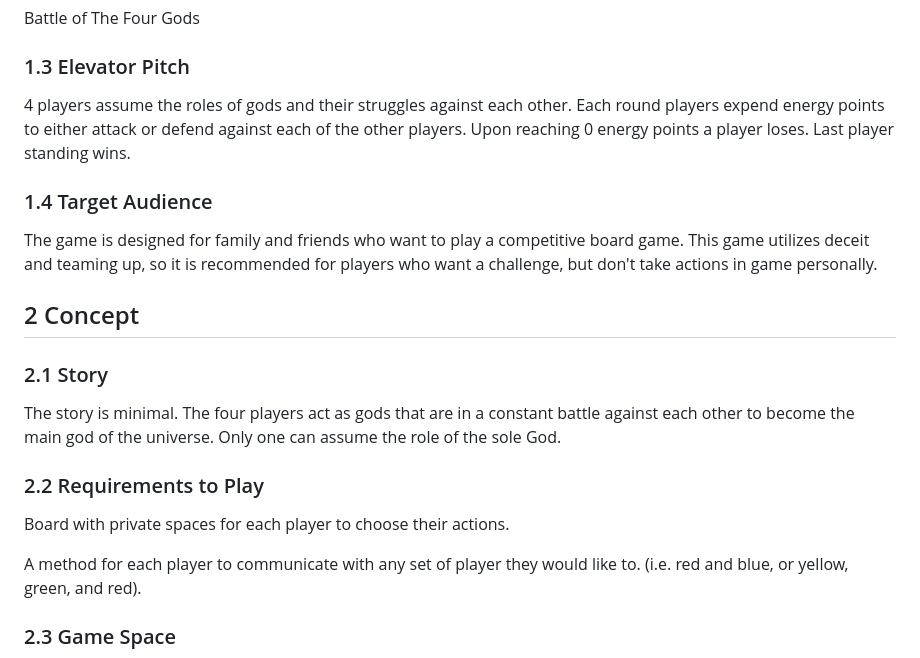
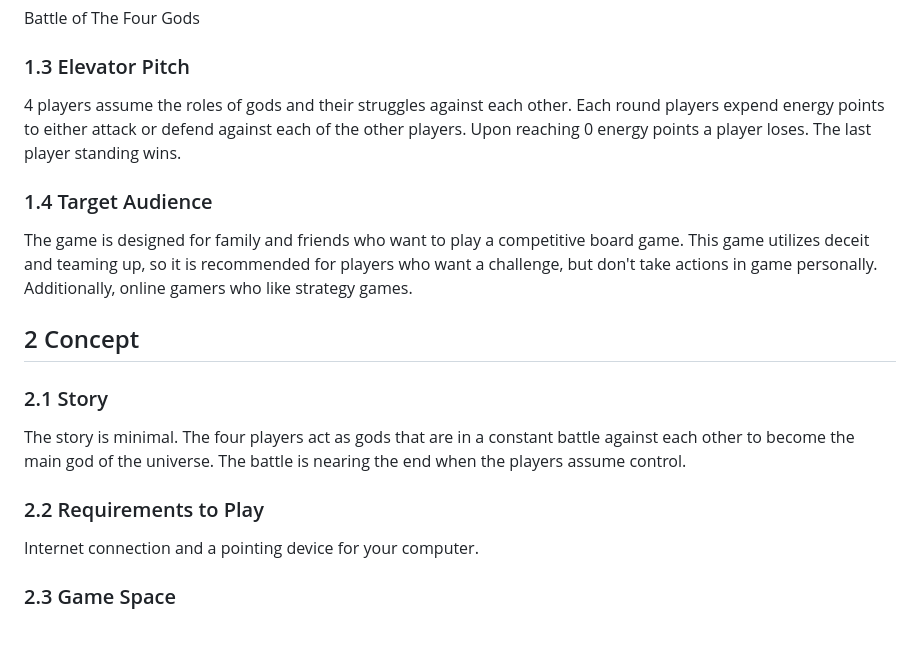
Before and after one commit to RyTaus/battle-of-the-four-gods, a Markdown page: docs/game-design-doc.md, the part around the change printed below. GitHub-like rendering; blank space fills up the shorter version.

```diff
--- a/docs/game-design-doc.md
+++ b/docs/game-design-doc.md
@@ -15,20 +15,18 @@ Ryan Taus
 Battle of The Four Gods
 
 ### 1.3 Elevator Pitch
-4 players assume the roles of gods and their struggles against each other. Each round players expend energy points to either attack or defend against each of the other players. Upon reaching 0 energy points a player loses. Last player standing wins.
+4 players assume the roles of gods and their struggles against each other. Each round players expend energy points to either attack or defend against each of the other players. Upon reaching 0 energy points a player loses. The last player standing wins.
 
 ### 1.4 Target Audience
-The game is designed for family and friends who want to play a competitive board game. This game utilizes deceit and teaming up, so it is recommended for players who want a challenge, but don't take actions in game personally.
+The game is designed for family and friends who want to play a competitive board game. This game utilizes deceit and teaming up, so it is recommended for players who want a challenge, but don't take actions in game personally. Additionally, online gamers who like strategy games.
 
 ## 2 Concept
 
 ### 2.1 Story
-The story is minimal. The four players act as gods that are in a constant battle against each other to become the main god of the universe. Only one can assume the role of the sole God.
+The story is minimal. The four players act as gods that are in a constant battle against each other to become the main god of the universe. The battle is nearing the end when the players assume control.
 
 ### 2.2 Requirements to Play
-Board with private spaces for each player to choose their actions.
-
-A method for each player to communicate with any set of player they would like to. (i.e. red and blue, or yellow, green, and red).
+Internet connection and a pointing device for your computer.
 
 ### 2.3 Game Space
 
```
Also changed, not shown: other parts of docs/game-design-doc.md (+7 -9 lines), docs/game-state-game.png, docs/game-state-player.png.
